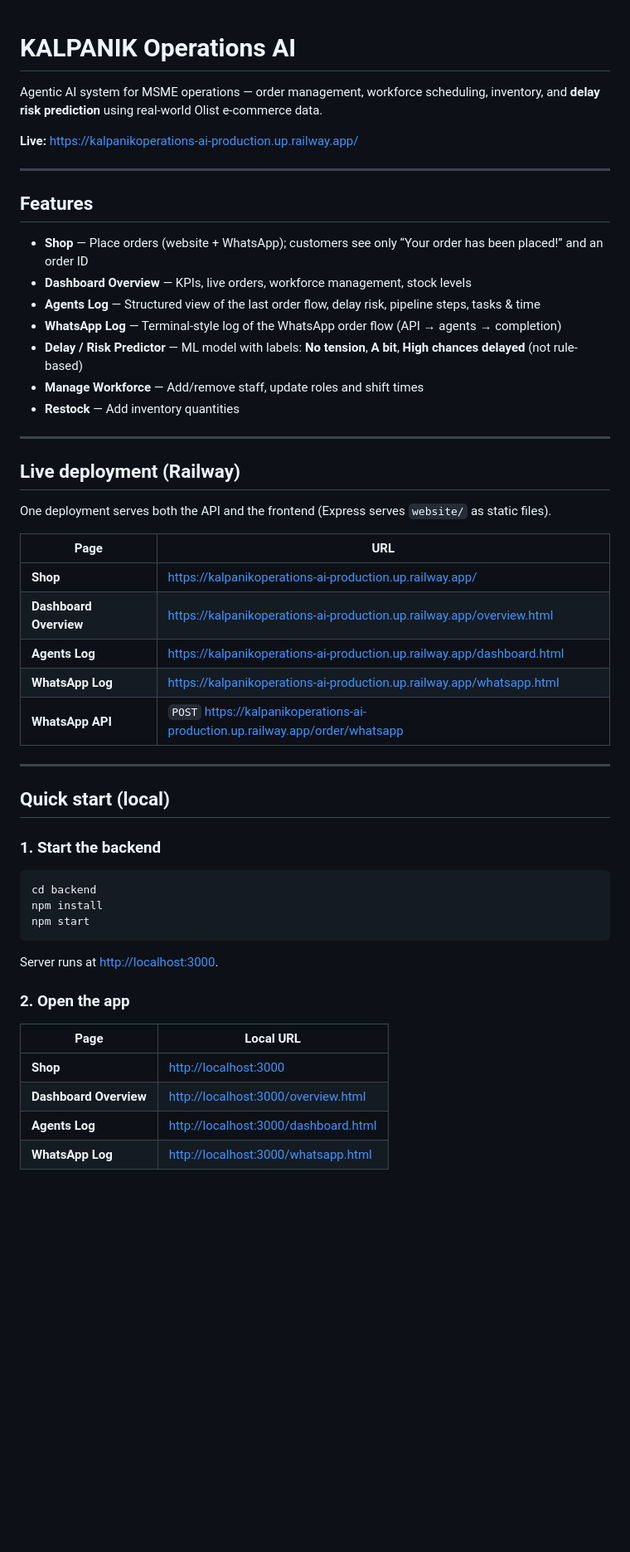
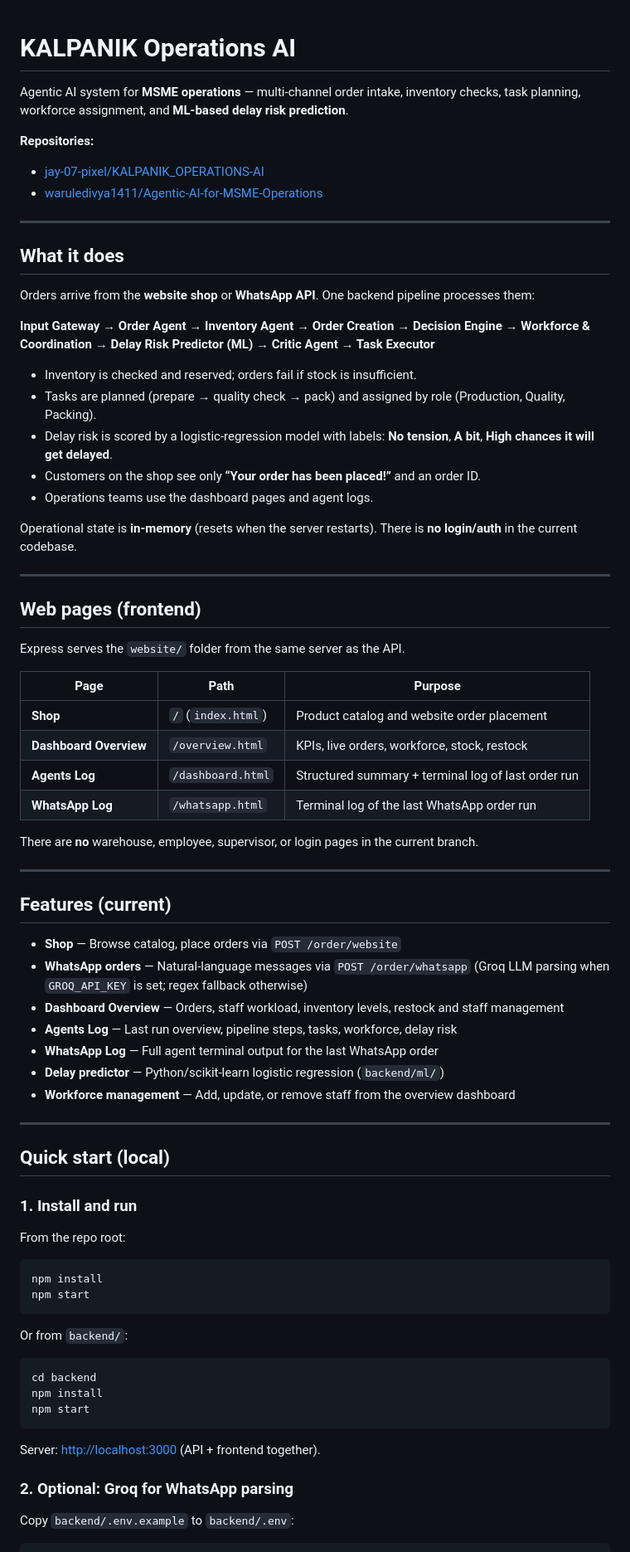
Before and after one commit to jay-07-pixel/KALPANIK_OPERATIONS-AI, a Markdown page: README.md, the part around one of its changes. Shown at 83% size. GitHub-like rendering; blank space fills up the shorter version.

````diff
--- a/README.md
+++ b/README.md
@@ -1,42 +1,68 @@
-
-
 # KALPANIK Operations AI
 
-Agentic AI system for MSME operations — order management, workforce scheduling, inventory, and **delay risk prediction** using real-world Olist e-commerce data.
+Agentic AI system for **MSME operations** — multi-channel order intake, inventory checks, task planning, workforce assignment, and **ML-based delay risk prediction**.
 
-**Live:** [https://kalpanikoperations-ai-production.up.railway.app/](https://kalpanikoperations-ai-production.up.railway.app/)
+**Repositories:**
+- [jay-07-pixel/KALPANIK_OPERATIONS-AI](https://github.com/jay-07-pixel/KALPANIK_OPERATIONS-AI)
+- [waruledivya1411/Agentic-AI-for-MSME-Operations](https://github.com/waruledivya1411/Agentic-AI-for-MSME-Operations)
 
 ---
 
-## Features
+## What it does
 
-- **Shop** — Place orders (website + WhatsApp); customers see only “Your order has been placed!” and an order ID
-- **Dashboard Overview** — KPIs, live orders, workforce management, stock levels
-- **Agents Log** — Structured view of the last order flow, delay risk, pipeline steps, tasks & time
-- **WhatsApp Log** — Terminal-style log of the WhatsApp order flow (API → agents → completion)
-- **Delay / Risk Predictor** — ML model with labels: **No tension**, **A bit**, **High chances delayed** (not rule-based)
-- **Manage Workforce** — Add/remove staff, update roles and shift times
-- **Restock** — Add inventory quantities
+Orders arrive from the **website shop** or **WhatsApp API**. One backend pipeline processes them:
+
+**Input Gateway → Order Agent → Inventory Agent → Order Creation → Decision Engine → Workforce & Coordination → Delay Risk Predictor (ML) → Critic Agent → Task Executor**
+
+- Inventory is checked and reserved; orders fail if stock is insufficient.
+- Tasks are planned (prepare → quality check → pack) and assigned by role (Production, Quality, Packing).
+- Delay risk is scored by a logistic-regression model with labels: **No tension**, **A bit**, **High chances it will get delayed**.
+- Customers on the shop see only **“Your order has been placed!”** and an order ID.
+- Operations teams use the dashboard pages and agent logs.
+
+Operational state is **in-memory** (resets when the server restarts). There is **no login/auth** in the current codebase.
 
 ---
 
-## Live deployment (Railway)
+## Web pages (frontend)
 
-One deployment serves both the API and the frontend (Express serves `website/` as static files).
+Express serves the `website/` folder from the same server as the API.
 
-| Page | URL |
-|------|-----|
-| **Shop** | [https://kalpanikoperations-ai-production.up.railway.app/](https://kalpanikoperations-ai-production.up.railway.app/) |
-| **Dashboard Overview** | [https://kalpanikoperations-ai-production.up.railway.app/overview.html](https://kalpanikoperations-ai-production.up.railway.app/overview.html) |
-| **Agents Log** | [https://kalpanikoperations-ai-production.up.railway.app/dashboard.html](https://kalpanikoperations-ai-production.up.railway.app/dashboard.html) |
-| **WhatsApp Log** | [https://kalpanikoperations-ai-production.up.railway.app/whatsapp.html](https://kalpanikoperations-ai-production.up.railway.app/whatsapp.html) |
-| **WhatsApp API** | `POST` [https://kalpanikoperations-ai-production.up.railway.app/order/whatsapp](https://kalpanikoperations-ai-production.up.railway.app/order/whatsapp) |
+| Page | Path | Purpose |
+|------|------|---------|
+| **Shop** | `/` (`index.html`) | Product catalog and website order placement |
+| **Dashboard Overview** | `/overview.html` | KPIs, live orders, workforce, stock, restock |
+| **Agents Log** | `/dashboard.html` | Structured summary + terminal log of last order run |
+| **WhatsApp Log** | `/whatsapp.html` | Terminal log of the last WhatsApp order run |
+
+There are **no** warehouse, employee, supervisor, or login pages in the current branch.
+
+---
+
+## Features (current)
+
+- **Shop** — Browse catalog, place orders via `POST /order/website`
+- **WhatsApp orders** — Natural-language messages via `POST /order/whatsapp` (Groq LLM parsing when `GROQ_API_KEY` is set; regex fallback otherwise)
+- **Dashboard Overview** — Orders, staff workload, inventory levels, restock and staff management
+- **Agents Log** — Last run overview, pipeline steps, tasks, workforce, delay risk
+- **WhatsApp Log** — Full agent terminal output for the last WhatsApp order
+- **Delay predictor** — Python/scikit-learn logistic regression (`backend/ml/`)
+- **Workforce management** — Add, update, or remove staff from the overview dashboard
 
 ---
 
 ## Quick start (local)
 
-### 1. Start the backend
+### 1. Install and run
+
+From the repo root:
+
+```bash
+npm install
+npm start
+```
+
+Or from `backend/`:
 
 ```bash
 cd backend
@@ -44,14 +70,9 @@ npm install
 npm start
 ```
 
-Server runs at [http://localhost:3000](http://localhost:3000).
+Server: [http://localhost:3000](http://localhost:3000) (API + frontend together).
 
-### 2. Open the app
+### 2. Optional: Groq for WhatsApp parsing
 
-| Page | Local URL |
-|------|-----------|
-| **Shop** | [http://localhost:3000](http://localhost:3000) |
-| **Dashboard Overview** | [http://localhost:3000/overview.html](http://localhost:3000/overview.html) |
-| **Agents Log** | [http://localhost:3000/dashboard.html](http://localhost:3000/dashboard.html) |
-| **WhatsApp Log** | [http://localhost:3000/whatsapp.html](http://localhost:3000/whatsapp.html) |
+Copy `backend/.env.example` to `backend/.env`:
 
````
Also changed, not shown: other parts of README.md (+114 -54 lines).
